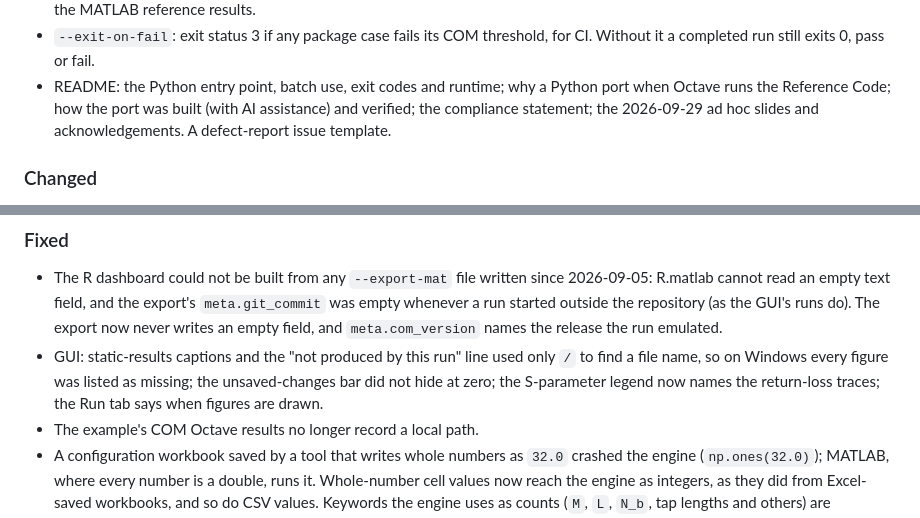
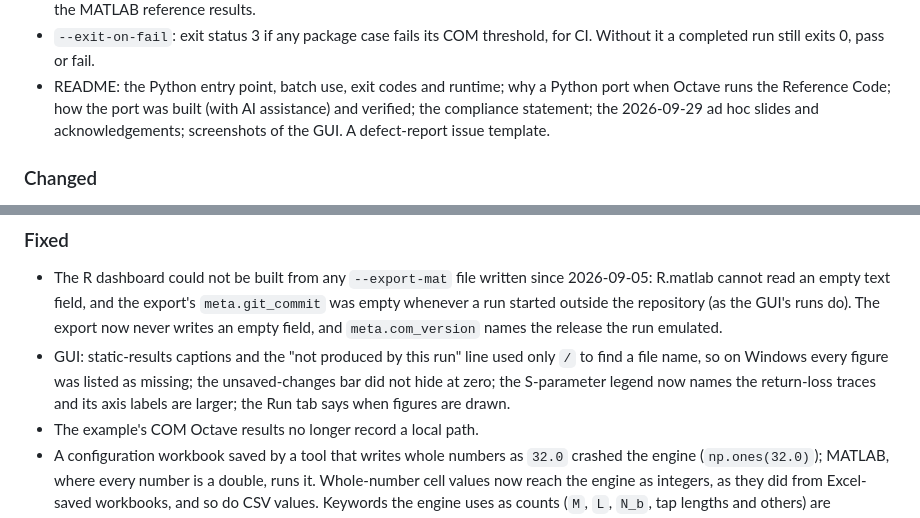
Before and after one commit to tbermen/SiCoPR, a Markdown page: CHANGELOG.md, 2 parts joined by grey strips. Drawn GitHub-style.

Commit message:
CHANGELOG: GUI screenshots in the README; larger S-parameter axis labels
Co-Authored-By: Claude Opus 5.5 (1M context) <noreply@anthropic.com>

```diff
--- a/CHANGELOG.md
+++ b/CHANGELOG.md
@@ -80,7 +80,8 @@ were produced before this file existed and are not restated as changes.
 - README: the Python entry point, batch use, exit codes and runtime; why a
   Python port when Octave runs the Reference Code; how the port was built (with
   AI assistance) and verified; the compliance statement; the 2026-09-29 ad hoc
-  slides and acknowledgements. A defect-report issue template.
+  slides and acknowledgements; screenshots of the GUI. A defect-report issue
+  template.
 
 ### Changed
 
@@ -129,7 +130,8 @@ were produced before this file existed and are not restated as changes.
 - GUI: static-results captions and the "not produced by this run" line used
   only `/` to find a file name, so on Windows every figure was listed as
   missing; the unsaved-changes bar did not hide at zero; the S-parameter legend
-  now names the return-loss traces; the Run tab says when figures are drawn.
+  now names the return-loss traces and its axis labels are larger; the Run tab
+  says when figures are drawn.
 - The example's COM Octave results no longer record a local path.
 - A configuration workbook saved by a tool that writes whole numbers as `32.0`
   crashed the engine (`np.ones(32.0)`); MATLAB, where every number is a double,
```
